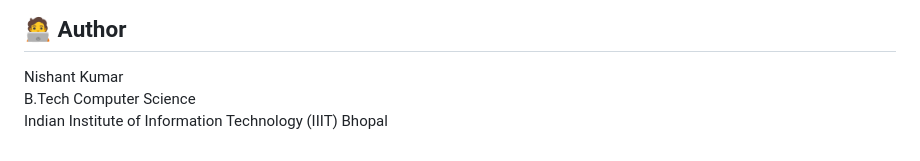
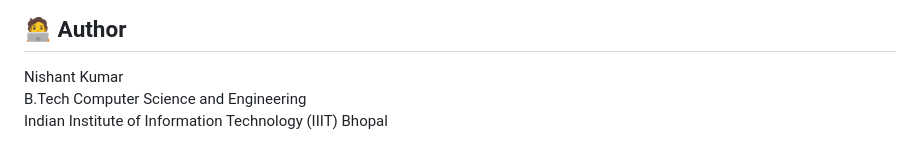
Before and after one commit to Nishant840/Throttlr, a Markdown page: README.md, the part around the change. Drawn GitHub-style.

```diff
--- a/README.md
+++ b/README.md
@@ -468,5 +468,5 @@ curl -X POST https://throttlr-production.up.railway.app/api/check \
 ## 🧑‍💻 Author
 
 Nishant Kumar
-B.Tech Computer Science
+B.Tech Computer Science and Engineering
 Indian Institute of Information Technology (IIIT) Bhopal
```
